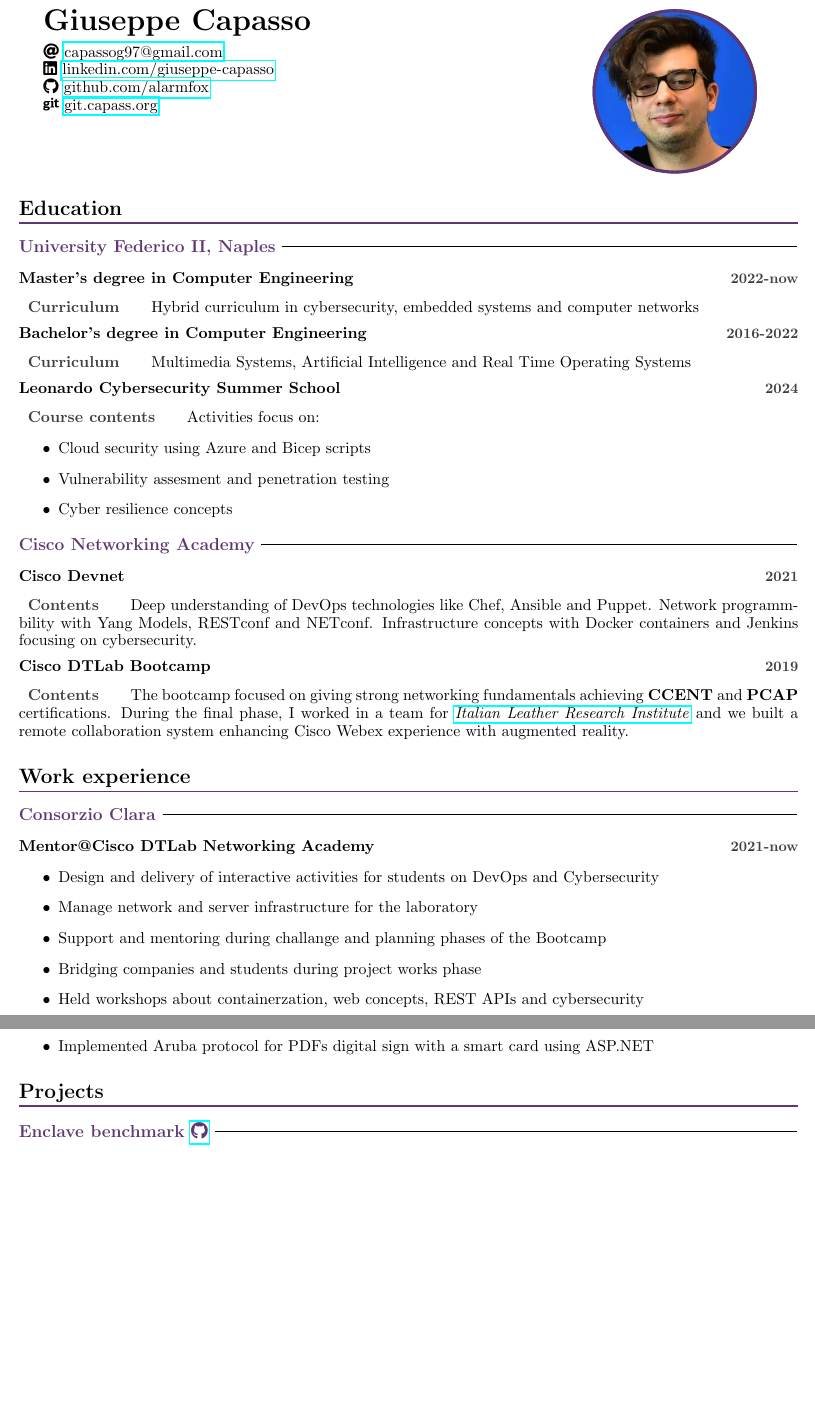
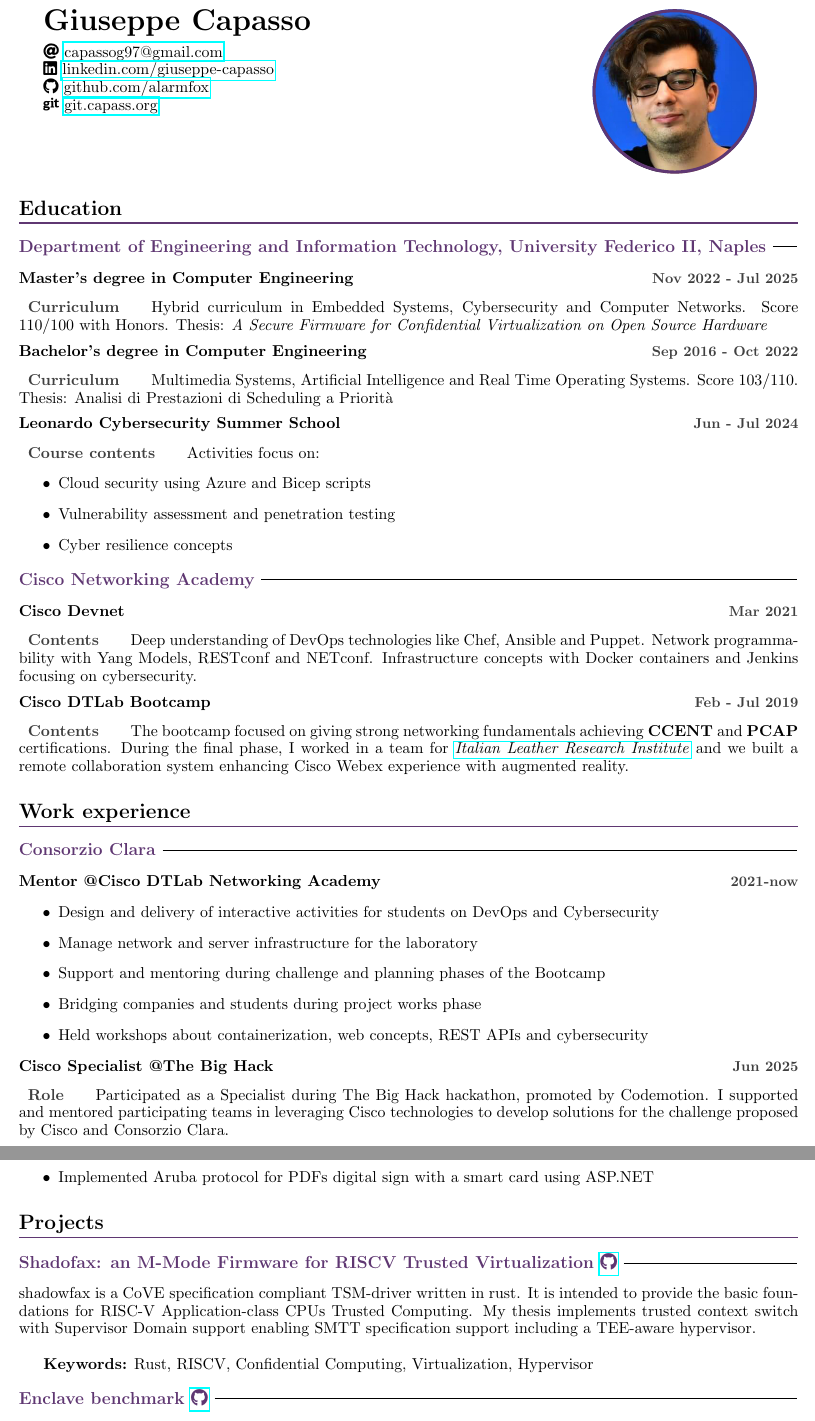
Before and after one commit to alarmfox/curriculum-vitae, a LaTeX document (main.tex): two parts of pages 1 and 2 of 3, joined at a grey line, cut so that both start at the same text, the shorter picture padded with empty space. Compiled offline with pdfLaTeX.

Commit message:
fix: update

```diff
--- a/main.tex
+++ b/main.tex
@@ -9,6 +9,7 @@
 \usepackage{xhfill}
 \usepackage{hyperref}
 \usepackage{fontawesome5}
+\usepackage{comment}
 \pagenumbering{gobble}
 
 \input{glyphtounicode}
@@ -82,37 +83,43 @@
   \maketitle
 
   \section{Education}
-  \subsection{University Federico II, Naples}
-  \subsubsection{Master's degree in Computer Engineering\hfill \textcolor{darkgray}{\small{2022-now}}}
-  \paragraph{Curriculum} Hybrid curriculum in cybersecurity, embedded systems and computer networks
+  \subsection{Department of Engineering and Information Technology, University Federico II, Naples}
+  \subsubsection{Master's degree in Computer Engineering\hfill \textcolor{darkgray}{\small{Nov 2022 - Jul 2025}}}
+  \paragraph{Curriculum} Hybrid curriculum in Embedded Systems, Cybersecurity and Computer Networks. Score 110/100 with Honors. Thesis: \textit{A Secure Firmware for Confidential Virtualization on Open Source Hardware}
 
-  \subsubsection{Bachelor's degree in Computer Engineering\hfill \textcolor{darkgray}{\small{2016-2022}}}
-  \paragraph{Curriculum} Multimedia Systems, Artificial Intelligence and Real Time Operating Systems
 
-  \subsubsection{Leonardo Cybersecurity Summer School\hfill \textcolor{darkgray}{\small{2024}}}
+  \subsubsection{Bachelor's degree in Computer Engineering\hfill \textcolor{darkgray}{\small{Sep 2016 - Oct 2022}}}
+  \paragraph{Curriculum} Multimedia Systems, Artificial Intelligence and Real Time Operating Systems. Score 103/110. Thesis: Analisi di Prestazioni di Scheduling a Priorità
+
+  \subsubsection{Leonardo Cybersecurity Summer School\hfill \textcolor{darkgray}{\small{Jun - Jul 2024}}}
   \paragraph{Course contents} Activities focus on:
   \begin{itemize}
     \item Cloud security using Azure and Bicep scripts
-    \item Vulnerability assesment and penetration testing
+    \item Vulnerability assessment and penetration testing
     \item Cyber resilience concepts
   \end{itemize}
 
   \subsection{Cisco Networking Academy}
-  \subsubsection{Cisco Devnet\hfill \textcolor{darkgray}{\small{2021}}}
-  \paragraph{Contents}Deep understanding of DevOps technologies like Chef, Ansible and Puppet. Network programmbility with Yang Models, RESTconf and NETconf. Infrastructure concepts with Docker containers and Jenkins focusing on cybersecurity.
-  \subsubsection{Cisco DTLab Bootcamp\hfill \textcolor{darkgray}{\small{2019}}}
+  \subsubsection{Cisco Devnet\hfill \textcolor{darkgray}{\small{Mar 2021}}}
+  \paragraph{Contents}Deep understanding of DevOps technologies like Chef, Ansible and Puppet. Network programmability with Yang Models, RESTconf and NETconf. Infrastructure concepts with Docker containers and Jenkins focusing on cybersecurity.
+  \subsubsection{Cisco DTLab Bootcamp\hfill \textcolor{darkgray}{\small{Feb -  Jul 2019}}}
   \paragraph{Contents} The bootcamp focused on giving strong networking fundamentals achieving \textbf{CCENT} and \textbf{PCAP} certifications. During the final phase, I worked in a team for \href{https://ssip.it/}{\textit{Italian Leather Research Institute}} and we built a remote collaboration system enhancing Cisco Webex experience with augmented reality.
 
   \section*{Work experience}
   \subsection{Consorzio Clara}
-  \subsubsection{Mentor@Cisco DTLab Networking Academy\hfill \textcolor{darkgray}{\small{2021-now}}}
+    \subsubsection{Mentor @Cisco DTLab Networking Academy\hfill \textcolor{darkgray}{\small{2021-now}}}
 
   \begin{itemize}
     \item Design and delivery of interactive activities for students on DevOps and Cybersecurity
     \item Manage network and server infrastructure for the laboratory
-    \item Support and mentoring during challange and planning phases of the Bootcamp
+    \item Support and mentoring during challenge and planning phases of the Bootcamp
     \item Bridging companies and students during project works phase
-    \item Held workshops about containerzation, web concepts, REST APIs and cybersecurity
+    \item Held workshops about containerization, web concepts, REST APIs and cybersecurity
   \end{itemize}
 
+  \subsubsection{Cisco Specialist @The Big Hack\hfill \textcolor{darkgray}{\small{Jun 2025}}}
+  \paragraph{Role}
+    Participated as a Specialist during The Big Hack hackathon, promoted by Codemotion. I supported and mentored participating teams in leveraging Cisco technologies to develop solutions for the challenge proposed by Cisco and Consorzio Clara.
+
+
   \subsection{Gematica SRL}
@@ -133,6 +140,12 @@
   \end{itemize}
 
   \section{Projects}
+  \subsection{Shadofax: an M-Mode Firmware for RISCV Trusted Virtualization \href{https://github.com/Granp4sso/shadowfax} {\faGithub}}
+  shadowfax is a CoVE specification compliant TSM-driver written in rust. It is intended to provide the basic foundations for RISC-V Application-class CPUs Trusted Computing.
+  My thesis implements trusted context switch with Supervisor Domain support enabling SMTT specification support including a TEE-aware hypervisor.\\
+
+  \textbf{Keywords:} Rust, RISCV, Confidential Computing, Virtualization, Hypervisor
+
   \subsection{Enclave benchmark \href{https://github.com/alarmfox/enclave-benchmark} {\faGithub}}
   A CLI application to run benchmarks and provide insightful metrics on Intel based Trusted Execution Environments (TEE) using \textit{Gramine}. The application collects low level metrics using \textit{perf}, \textit{Linux eBPF} technology and Intel RAPL for energy mmeasurement. \\
 
```
Also changed, not shown: main.tex (4 more changed lines).
